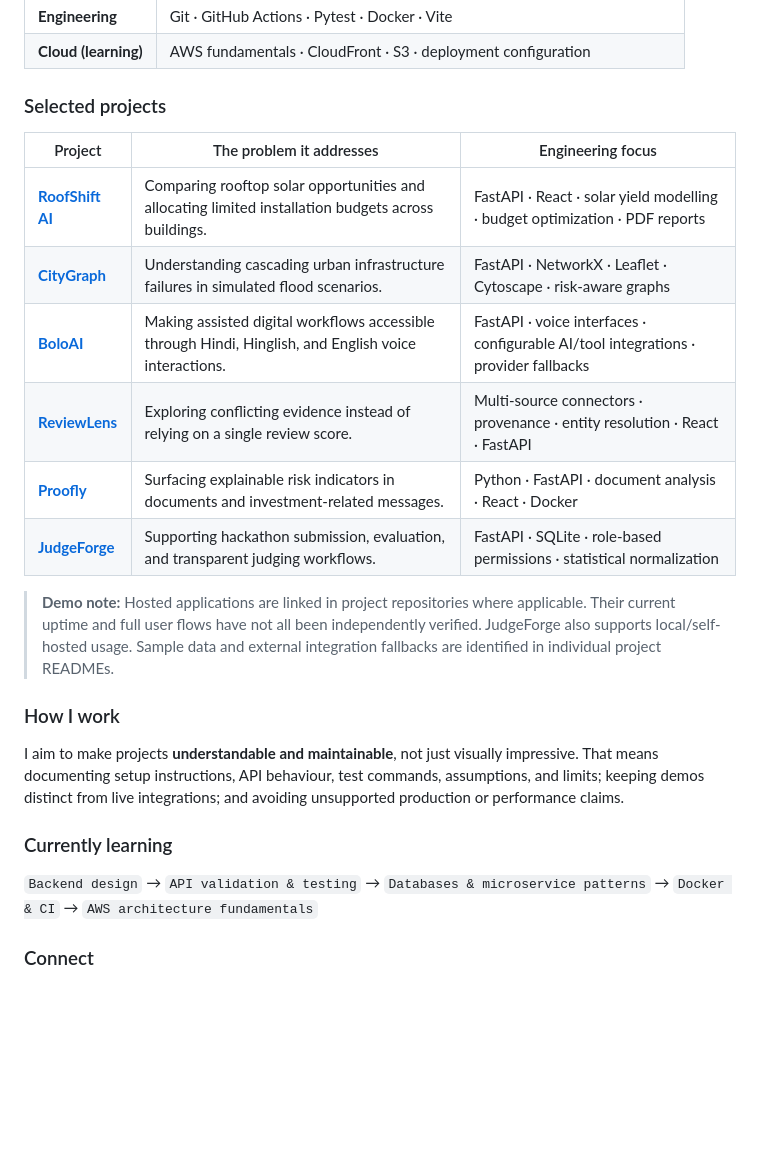
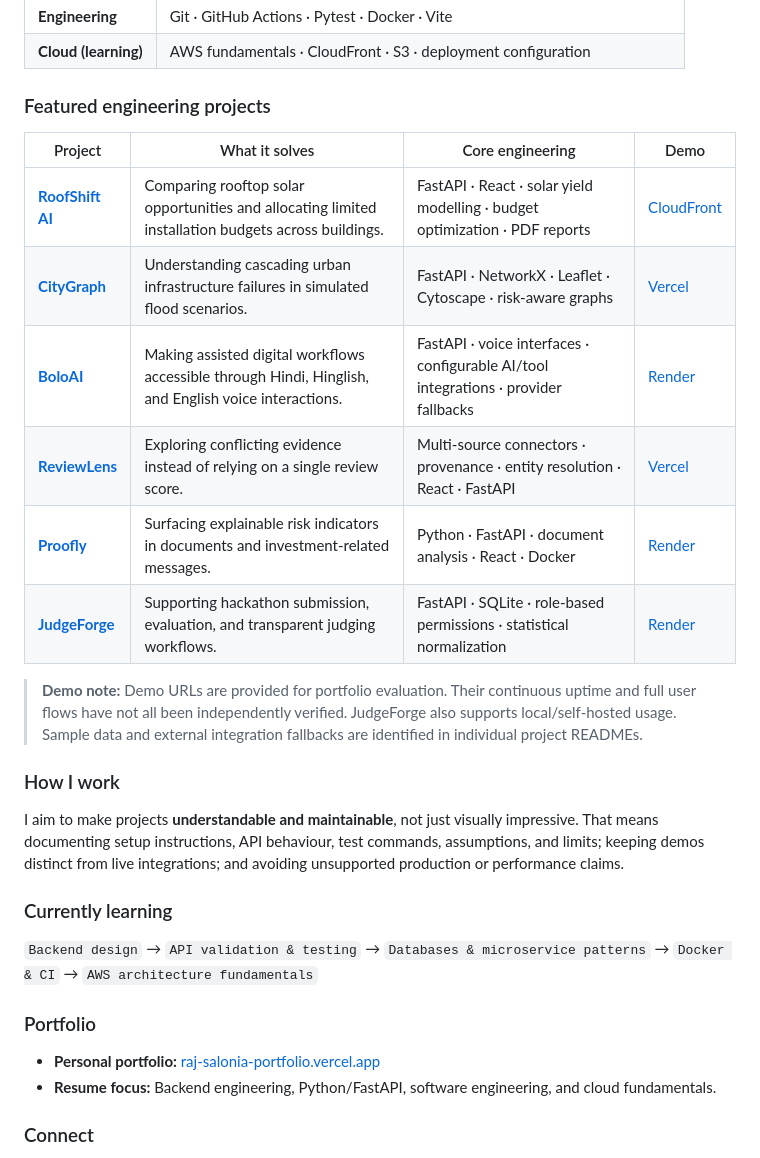
Before and after one commit to rajsalonia/opportunity-os, a Markdown page: README.md, the part around one of its changes. Rendered like a GitHub page; blank space fills up the shorter version.

Commit message:
docs: polish portfolio presentation and verified project links

```diff
--- a/README.md
+++ b/README.md
@@ -36,18 +36,18 @@ I'm a CSE undergraduate interested in **backend engineering, REST APIs, AI-assis
 | **Engineering** | Git · GitHub Actions · Pytest · Docker · Vite |
 | **Cloud (learning)** | AWS fundamentals · CloudFront · S3 · deployment configuration |
 
-### Selected projects
+### Featured engineering projects
 
-| Project | The problem it addresses | Engineering focus |
-| --- | --- | --- |
-| **[RoofShift AI](https://github.com/rajsalonia/roofshift-ai)** | Comparing rooftop solar opportunities and allocating limited installation budgets across buildings. | FastAPI · React · solar yield modelling · budget optimization · PDF reports |
-| **[CityGraph](https://github.com/rajsalonia/citygraph)** | Understanding cascading urban infrastructure failures in simulated flood scenarios. | FastAPI · NetworkX · Leaflet · Cytoscape · risk-aware graphs |
-| **[BoloAI](https://github.com/rajsalonia/BoloAI)** | Making assisted digital workflows accessible through Hindi, Hinglish, and English voice interactions. | FastAPI · voice interfaces · configurable AI/tool integrations · provider fallbacks |
-| **[ReviewLens](https://github.com/rajsalonia/ReviewLens)** | Exploring conflicting evidence instead of relying on a single review score. | Multi-source connectors · provenance · entity resolution · React · FastAPI |
-| **[Proofly](https://github.com/rajsalonia/document-forgery-ai)** | Surfacing explainable risk indicators in documents and investment-related messages. | Python · FastAPI · document analysis · React · Docker |
-| **[JudgeForge](https://github.com/rajsalonia/JudgeForge)** | Supporting hackathon submission, evaluation, and transparent judging workflows. | FastAPI · SQLite · role-based permissions · statistical normalization |
+| Project | What it solves | Core engineering | Demo |
+| --- | --- | --- | --- |
+| **[RoofShift AI](https://github.com/rajsalonia/roofshift-ai)** | Comparing rooftop solar opportunities and allocating limited installation budgets across buildings. | FastAPI · React · solar yield modelling · budget optimization · PDF reports | [CloudFront](https://d2pxwgtcwn203c.cloudfront.net/) |
+| **[CityGraph](https://github.com/rajsalonia/citygraph)** | Understanding cascading urban infrastructure failures in simulated flood scenarios. | FastAPI · NetworkX · Leaflet · Cytoscape · risk-aware graphs | [Vercel](https://citygraph-intelligence.vercel.app/) |
+| **[BoloAI](https://github.com/rajsalonia/BoloAI)** | Making assisted digital workflows accessible through Hindi, Hinglish, and English voice interactions. | FastAPI · voice interfaces · configurable AI/tool integrations · provider fallbacks | [Render](https://boloai-web.onrender.com/) |
+| **[ReviewLens](https://github.com/rajsalonia/ReviewLens)** | Exploring conflicting evidence instead of relying on a single review score. | Multi-source connectors · provenance · entity resolution · React · FastAPI | [Vercel](https://review-lens-black.vercel.app/) |
+| **[Proofly](https://github.com/rajsalonia/document-forgery-ai)** | Surfacing explainable risk indicators in documents and investment-related messages. | Python · FastAPI · document analysis · React · Docker | [Render](https://proofly-app.onrender.com/) |
+| **[JudgeForge](https://github.com/rajsalonia/JudgeForge)** | Supporting hackathon submission, evaluation, and transparent judging workflows. | FastAPI · SQLite · role-based permissions · statistical normalization | [Render](https://judgeforge.onrender.com/) |
 
-> **Demo note:** Hosted applications are linked in project repositories where applicable. Their current uptime and full user flows have not all been independently verified. JudgeForge also supports local/self-hosted usage. Sample data and external integration fallbacks are identified in individual project READMEs.
+> **Demo note:** Demo URLs are provided for portfolio evaluation. Their continuous uptime and full user flows have not all been independently verified. JudgeForge also supports local/self-hosted usage. Sample data and external integration fallbacks are identified in individual project READMEs.
 
 ### How I work
 
@@ -57,6 +57,11 @@ I aim to make projects **understandable and maintainable**, not just visually im
 
 `Backend design` → `API validation & testing` → `Databases & microservice patterns` → `Docker & CI` → `AWS architecture fundamentals`
 
+### Portfolio
+
+- **Personal portfolio:** [raj-salonia-portfolio.vercel.app](https://raj-salonia-portfolio.vercel.app/)
+- **Resume focus:** Backend engineering, Python/FastAPI, software engineering, and cloud fundamentals.
+
 ### Connect
 
 - **LinkedIn:** [linkedin.com/in/rajsalonia](https://www.linkedin.com/in/rajsalonia)
```
Also changed, not shown: other parts of README.md (+1 -1 lines).
